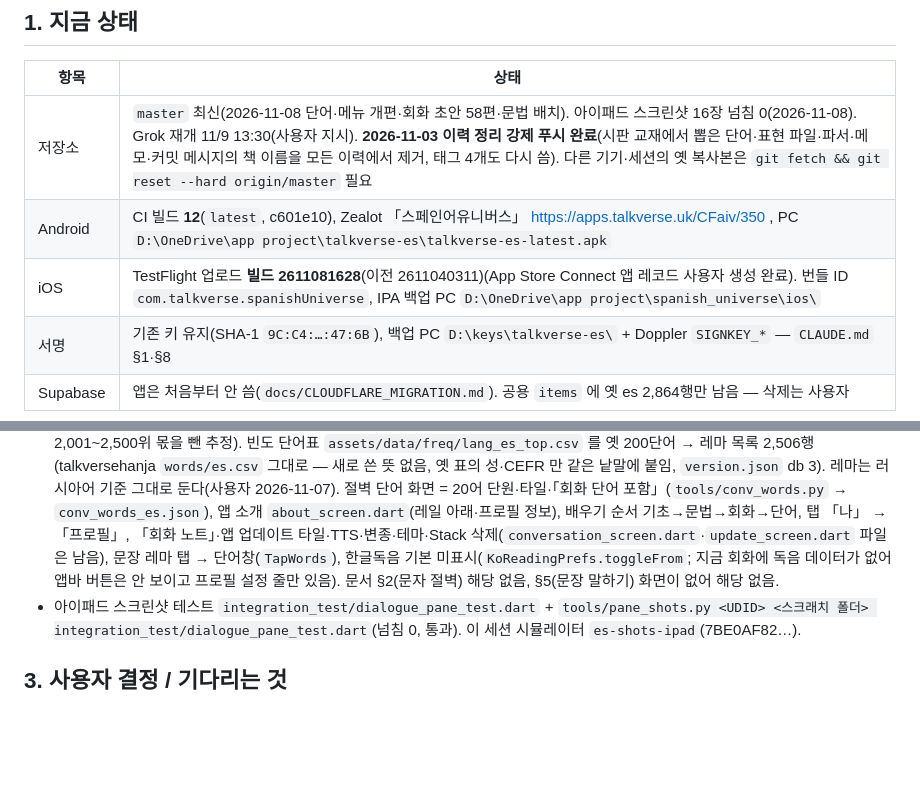
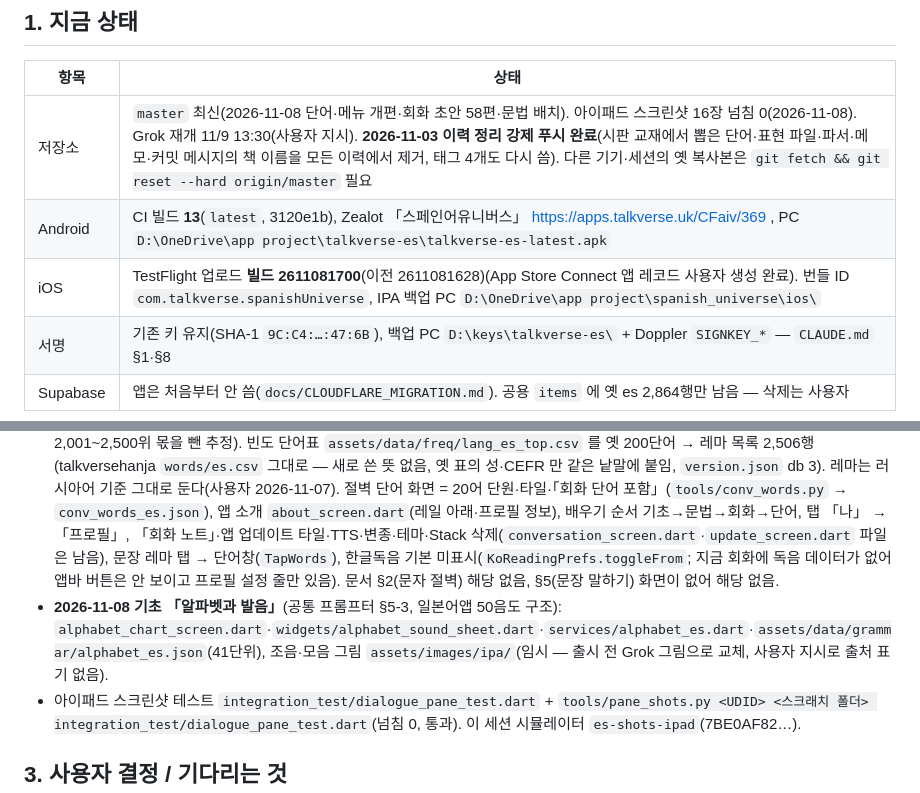
Before and after one commit to talkverselab/talkverse-es, a Markdown page: HANDOFF.md, 2 parts joined by grey strips. Rendered like a GitHub page; blank space fills up the shorter version.

Commit message:
docs: HANDOFF — 빌드 13 · TestFlight 2611081700 · 알파벳과 발음 [skip ci]
Co-Authored-By: Claude Opus 5.5 <noreply@anthropic.com>
Claude-Session: https://claude.ai/code/session_01L4ogX9ASNDf39Noj8hiCTG

```diff
--- a/HANDOFF.md
+++ b/HANDOFF.md
@@ -7,8 +7,8 @@ _2026-11-03 새벽 전체 다시 씀. 규칙은 `CLAUDE.md`, 인물은 `CHARACTE
 | 항목 | 상태 |
 |---|---|
 | 저장소 | `master` 최신(2026-11-08 단어·메뉴 개편·회화 초안 58편·문법 배치). 아이패드 스크린샷 16장 넘침 0(2026-11-08). Grok 재개 11/9 13:30(사용자 지시). **2026-11-03 이력 정리 강제 푸시 완료**(시판 교재에서 뽑은 단어·표현 파일·파서·메모·커밋 메시지의 책 이름을 모든 이력에서 제거, 태그 4개도 다시 씀). 다른 기기·세션의 옛 복사본은 `git fetch && git reset --hard origin/master` 필요 |
-| Android | CI 빌드 **12**(`latest`, c601e10), Zealot 「스페인어유니버스」 https://apps.talkverse.uk/CFaiv/350 , PC `D:\OneDrive\app project\talkverse-es\talkverse-es-latest.apk` |
-| iOS | TestFlight 업로드 **빌드 2611081628**(이전 2611040311)(App Store Connect 앱 레코드 사용자 생성 완료). 번들 ID `com.talkverse.spanishUniverse`, IPA 백업 PC `D:\OneDrive\app project\spanish_universe\ios\` |
+| Android | CI 빌드 **13**(`latest`, 3120e1b), Zealot 「스페인어유니버스」 https://apps.talkverse.uk/CFaiv/369 , PC `D:\OneDrive\app project\talkverse-es\talkverse-es-latest.apk` |
+| iOS | TestFlight 업로드 **빌드 2611081700**(이전 2611081628)(App Store Connect 앱 레코드 사용자 생성 완료). 번들 ID `com.talkverse.spanishUniverse`, IPA 백업 PC `D:\OneDrive\app project\spanish_universe\ios\` |
 | 서명 | 기존 키 유지(SHA-1 `9C:C4:…:47:6B`), 백업 PC `D:\keys\talkverse-es\` + Doppler `SIGNKEY_*` — `CLAUDE.md` §1·§8 |
 | Supabase | 앱은 처음부터 안 씀(`docs/CLOUDFLARE_MIGRATION.md`). 공용 `items` 에 옛 es 2,864행만 남음 — 삭제는 사용자 |
 
@@ -23,6 +23,7 @@ _2026-11-03 새벽 전체 다시 씀. 규칙은 `CLAUDE.md`, 인물은 `CHARACTE
 - **단어 그림 리스트**: `talkverselab/talkversehanja` `talkverse_art/words/es.csv`(2,500단어, R1 184·R2 157·R3 753·R4 1,406) · `es_food.csv`(50) → 그림 `GET https://auth.talkverse.uk/art/es/manifest`(앱이 자동 사용).
 - **2026-11-04 공통 변경 8가지(일본어앱 9962316, 공통 프롬프터 §5-1)**: ① 장면 컷 말풍선 → 그림 **아래 띠**(`_LineStrip`), 재생 컷엔 말풍선 없음 ② 그림 카드 앞면에 한국어 뜻 ③ 턴 `lemmas`(`tools/add_lemmas.py`, spaCy) → 캡션·카드 뒷면 **레마 칩**(`lemma_chips.dart`, 단어장 = 빈도 단어표 `word_service.dart`·`word_sheet.dart`), 단어장에 없는 레마 `data/review/write/missing_lemmas.csv`(uk 세션에 전달) ④ 시작 때 그림 기기 내려받기 `content_sync.dart`·`sync_screen.dart`, 모든 그림 `artProvider()` ⑤ `assets/data/version.json` `db` 번호(지금 2) — 데이터 바꾸면 이 번호만 올림 ⑥ `{name}` 회화 열 때 이름 없으면 묻기(`learner_setup_dialog.dart`) ⑦ 여자 학습자면 `<편id>_f` 컷 먼저 ⑧ 조연 캐릭터 시트 — **Grok 대기 중이라 아직**(회화 작업이 풀리고 Grok 시작 지시가 오면 `CHARACTERS.md` 조연 정해서 시트 2장 요청).
 - **2026-11-07 단어·메뉴 개편(일본어앱 `docs/MENU_WORDS_2026-11-07.md` §1·§3·§4·§6)**: 절벽 값 코드 한 곳 `lib/core/cliff.dart`(45·69·168·570 = R1~R4 끝 순위, R5 2,000위, 2,000위 누적 약 87.9% = 2,500위 88.9% 에서 2,001~2,500위 몫을 뺀 추정). 빈도 단어표 `assets/data/freq/lang_es_top.csv` 를 옛 200단어 → 레마 목록 2,506행(talkversehanja `words/es.csv` 그대로 — 새로 쓴 뜻 없음, 옛 표의 성·CEFR 만 같은 낱말에 붙임, `version.json` db 3). 레마는 러시아어 기준 그대로 둔다(사용자 2026-11-07). 절벽 단어 화면 = 20어 단원·타일·「회화 단어 포함」(`tools/conv_words.py` → `conv_words_es.json`), 앱 소개 `about_screen.dart`(레일 아래·프로필 정보), 배우기 순서 기초→문법→회화→단어, 탭 「나」 → 「프로필」, 「회화 노트」·앱 업데이트 타일·TTS·변종·테마·Stack 삭제(`conversation_screen.dart`·`update_screen.dart` 파일은 남음), 문장 레마 탭 → 단어창(`TapWords`), 한글독음 기본 미표시(`KoReadingPrefs.toggleFrom`; 지금 회화에 독음 데이터가 없어 앱바 버튼은 안 보이고 프로필 설정 줄만 있음). 문서 §2(문자 절벽) 해당 없음, §5(문장 말하기) 화면이 없어 해당 없음.
+- **2026-11-08 기초 「알파벳과 발음」**(공통 프롬프터 §5-3, 일본어앱 50음도 구조): `alphabet_chart_screen.dart`·`widgets/alphabet_sound_sheet.dart`·`services/alphabet_es.dart`·`assets/data/grammar/alphabet_es.json`(41단위), 조음·모음 그림 `assets/images/ipa/`(임시 — 출시 전 Grok 그림으로 교체, 사용자 지시로 출처 표기 없음).
 - 아이패드 스크린샷 테스트 `integration_test/dialogue_pane_test.dart` + `tools/pane_shots.py <UDID> <스크래치 폴더> integration_test/dialogue_pane_test.dart`(넘침 0, 통과). 이 세션 시뮬레이터 `es-shots-ipad`(7BE0AF82…).
 
 ## 3. 사용자 결정 / 기다리는 것
```
